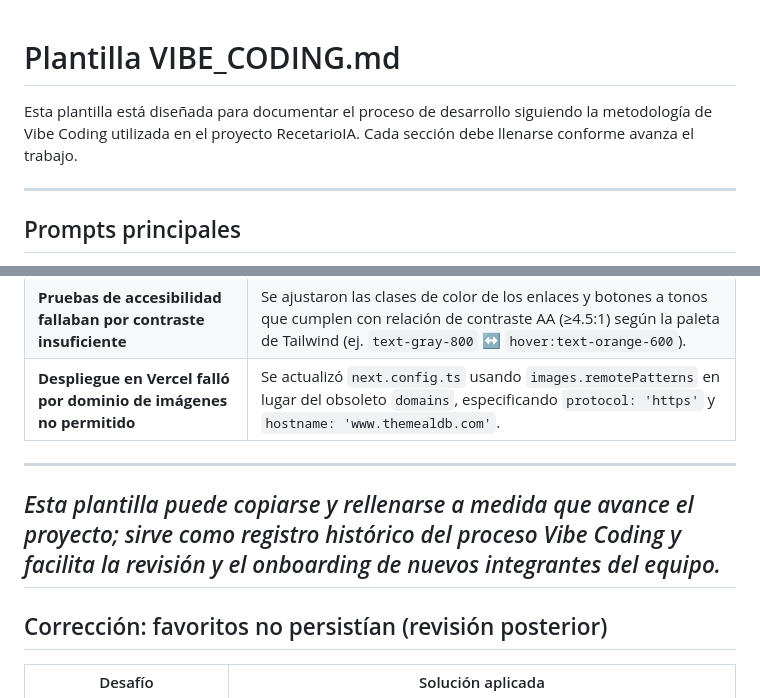
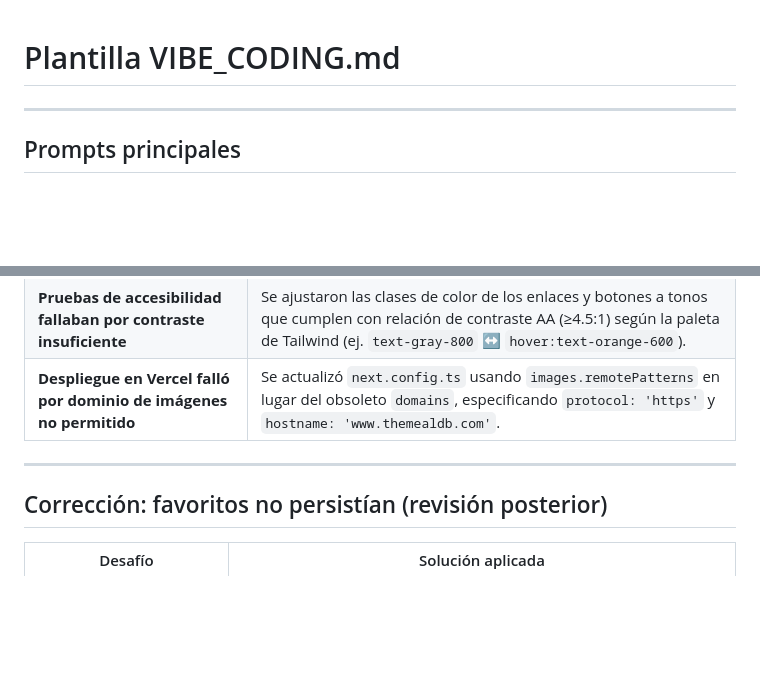
Before and after one commit to KenOO2/Tarea_Kodigo_VibeCoding, a Markdown page: VIBE_CODING.md, 2 parts joined by grey strips. GitHub-like rendering; blank space fills up the shorter version.

```diff
--- a/VIBE_CODING.md
+++ b/VIBE_CODING.md
@@ -1,6 +1,4 @@
 # Plantilla VIBE_CODING.md
-
-Esta plantilla está diseñada para documentar el proceso de desarrollo siguiendo la metodología de Vibe Coding utilizada en el proyecto RecetarioIA. Cada sección debe llenarse conforme avanza el trabajo.
 
 ---
 
@@ -65,9 +63,6 @@ Descripción de problemas encontrados durante el desarrollo y cómo se resolvier
 
 ---
 
-*Esta plantilla puede copiarse y rellenarse a medida que avance el proyecto; sirve como registro histórico del proceso Vibe Coding y facilita la revisión y el onboarding de nuevos integrantes del equipo.*
----
-
 ## Corrección: favoritos no persistían (revisión posterior)
 
 | Desafío | Solución aplicada |
```
Also changed, not shown: other parts of VIBE_CODING.md (+2 -0 lines), README.md (+4 -4 lines), image4.png (added).
